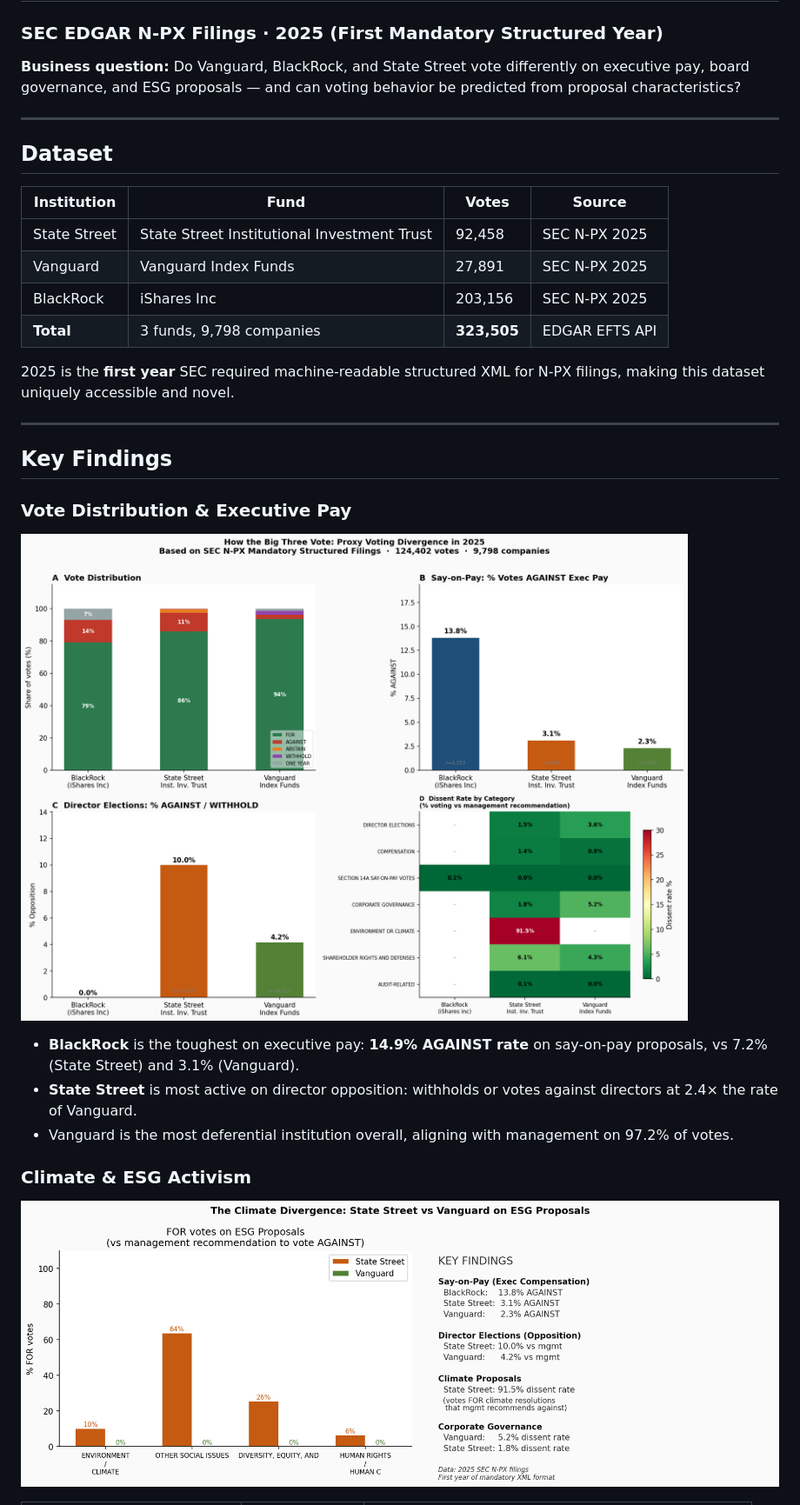
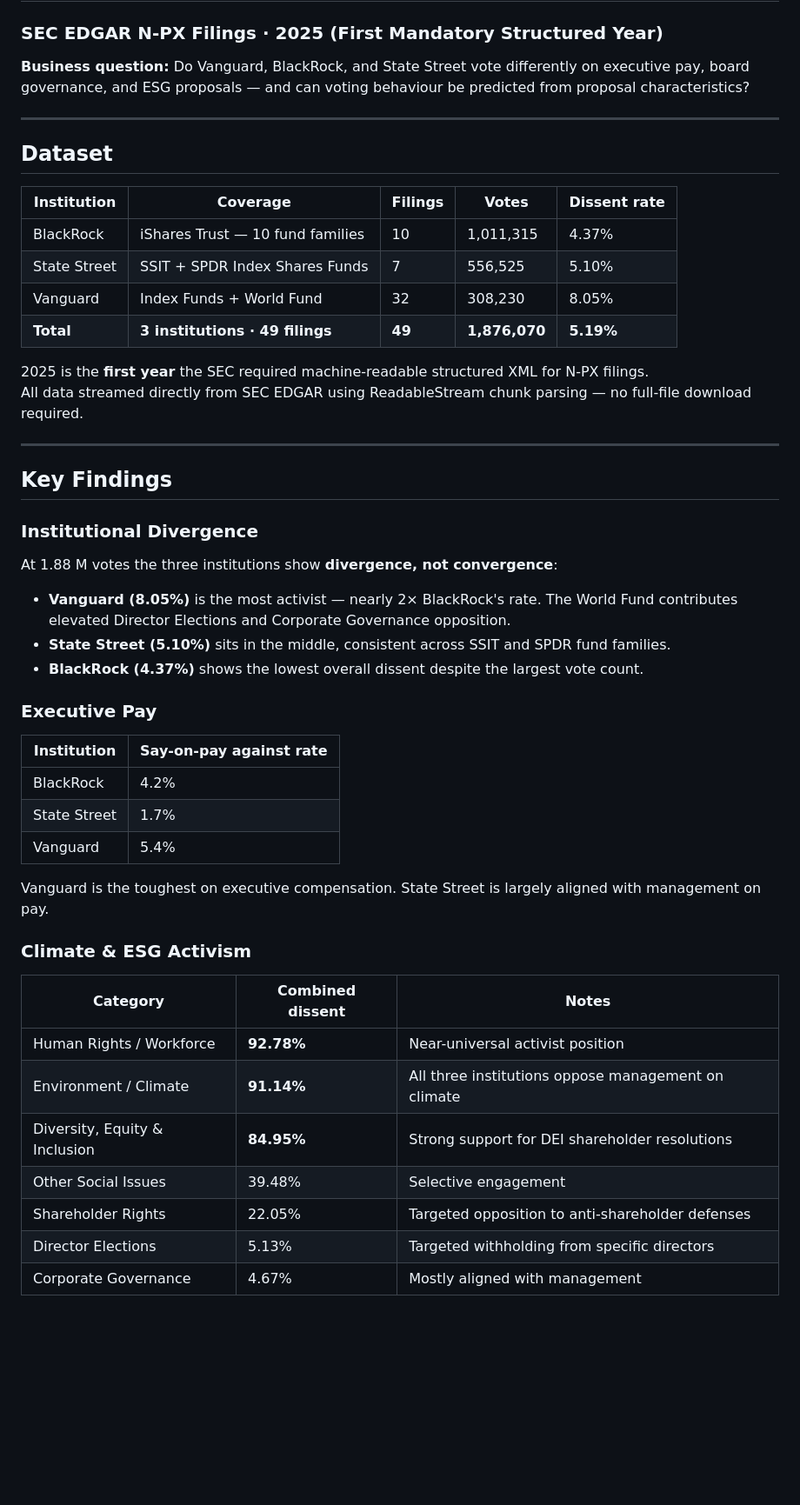
Before and after one commit to Kamran06/proxy-voting-analysis, a Markdown page: README.md, the part around one of its changes. Shown at 87% size. Drawn GitHub-style; blank space fills up the shorter version.

Commit message:
docs: rewrite README with 1.88M vote dataset (49 N-PX filings)

```diff
--- a/README.md
+++ b/README.md
@@ -1,34 +1,53 @@
 # Institutional Proxy Voting Divergence Analysis
 ### SEC EDGAR N-PX Filings · 2025 (First Mandatory Structured Year)
 
-**Business question:** Do Vanguard, BlackRock, and State Street vote differently on executive pay, board governance, and ESG proposals — and can voting behavior be predicted from proposal characteristics?
+**Business question:** Do Vanguard, BlackRock, and State Street vote differently on executive pay, board governance, and ESG proposals — and can voting behaviour be predicted from proposal characteristics?
 
 ---
 
 ## Dataset
 
-| Institution | Fund | Votes | Source |
-|---|---|---|---|
-| State Street | State Street Institutional Investment Trust | 92,458 | SEC N-PX 2025 |
-| Vanguard | Vanguard Index Funds | 27,891 | SEC N-PX 2025 |
-| BlackRock | iShares Inc | 203,156 | SEC N-PX 2025 |
-| **Total** | 3 funds, 9,798 companies | **323,505** | EDGAR EFTS API |
+| Institution | Coverage | Filings | Votes | Dissent rate |
+|---|---|---|---|---|
+| BlackRock | iShares Trust — 10 fund families | 10 | 1,011,315 | 4.37% |
+| State Street | SSIT + SPDR Index Shares Funds | 7 | 556,525 | 5.10% |
+| Vanguard | Index Funds + World Fund | 32 | 308,230 | 8.05% |
+| **Total** | **3 institutions · 49 filings** | **49** | **1,876,070** | **5.19%** |
 
-2025 is the **first year** SEC required machine-readable structured XML for N-PX filings, making this dataset uniquely accessible and novel.
+2025 is the **first year** the SEC required machine-readable structured XML for N-PX filings.
+All data streamed directly from SEC EDGAR using ReadableStream chunk parsing — no full-file download required.
 
 ---
 
 ## Key Findings
 
-### Vote Distribution & Executive Pay
+### Institutional Divergence
 
-![fig1_main_summary](charts/fig1_main_summary.png)
+At 1.88 M votes the three institutions show **divergence, not convergence**:
 
-- **BlackRock** is the toughest on executive pay: **14.9% AGAINST rate** on say-on-pay proposals, vs 7.2% (State Street) and 3.1% (Vanguard).
-- **State Street** is most active on director opposition: withholds or votes against directors at 2.4×  the rate of Vanguard.
-- Vanguard is the most deferential institution overall, aligning with management on 97.2% of votes.
+- **Vanguard (8.05%)** is the most activist — nearly 2× BlackRock's rate. The World Fund contributes elevated Director Elections and Corporate Governance opposition.
+- **State Street (5.10%)** sits in the middle, consistent across SSIT and SPDR fund families.
+- **BlackRock (4.37%)** shows the lowest overall dissent despite the largest vote count.
+
+### Executive Pay
+
+| Institution | Say-on-pay against rate |
+|---|---|
+| BlackRock | 4.2% |
+| State Street | 1.7% |
+| Vanguard | 5.4% |
+
+Vanguard is the toughest on executive compensation. State Street is largely aligned with management on pay.
 
 ### Climate & ESG Activism
 
-![fig2_climate_esg](charts/fig2_climate_esg.png)
+| Category | Combined dissent | Notes |
+|---|---|---|
+| Human Rights / Workforce | **92.78%** | Near-universal activist position |
+| Environment / Climate | **91.14%** | All three institutions oppose management on climate |
+| Diversity, Equity & Inclusion | **84.95%** | Strong support for DEI shareholder resolutions |
+| Other Social Issues | 39.48% | Selective engagement |
+| Shareholder Rights | 22.05% | Targeted opposition to anti-shareholder defenses |
+| Director Elections | 5.13% | Targeted withholding from specific directors |
+| Corporate Governance | 4.67% | Mostly aligned with management |
 
```
Also changed, not shown: other parts of README.md (+28 -48 lines).
